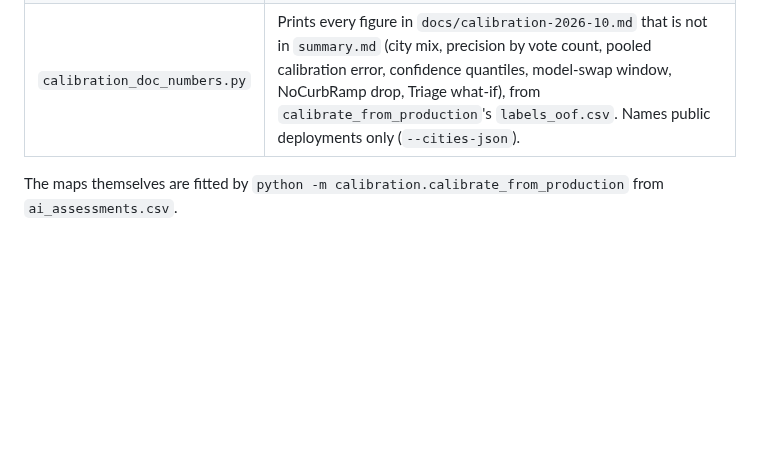
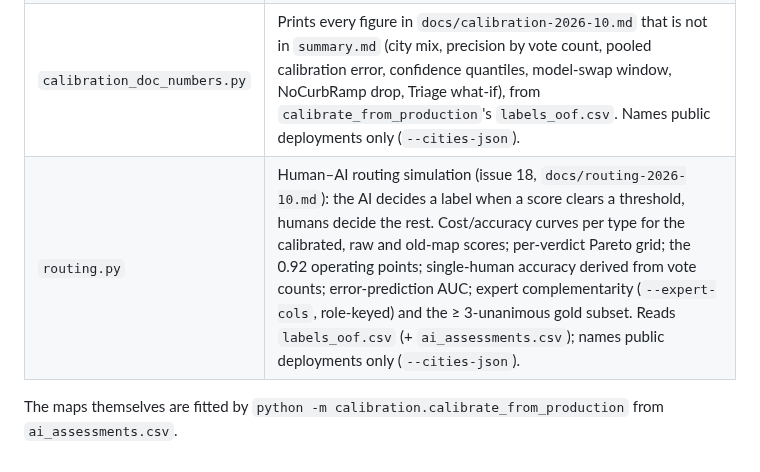
Before and after one commit to ProjectSidewalk/sidewalk-validator-ai, a Markdown page: analysis/README.md, the part around the change. GitHub-like rendering; blank space fills up the shorter version.

```diff
--- a/analysis/README.md
+++ b/analysis/README.md
@@ -10,5 +10,6 @@ Their inputs and outputs include private-city labels, so keep them **outside the
 | `fetch_all.py` | Downloads the public `rawLabels` CSV for every public city into a cache directory (tiling by bbox if an export truncates). |
 | `analyze.py` | AI vs human majority (and vs expert validators given as `EXPERTS="name=user_id,..."`) from that cache → `analysis.txt`, `ai_vs_humans.csv`. Expert columns are always role-keyed `expert1`, `expert2`, … in `EXPERTS` order, whatever the names; `hard_examples.py` reads those names. |
 | `calibration_doc_numbers.py` | Prints every figure in `docs/calibration-2026-10.md` that is not in `summary.md` (city mix, precision by vote count, pooled calibration error, confidence quantiles, model-swap window, NoCurbRamp drop, Triage what-if), from `calibrate_from_production`'s `labels_oof.csv`. Names public deployments only (`--cities-json`). |
+| `routing.py` | Human–AI routing simulation (issue 18, `docs/routing-2026-10.md`): the AI decides a label when a score clears a threshold, humans decide the rest. Cost/accuracy curves per type for the calibrated, raw and old-map scores; per-verdict Pareto grid; the 0.92 operating points; single-human accuracy derived from vote counts; error-prediction AUC; expert complementarity (`--expert-cols`, role-keyed) and the ≥ 3-unanimous gold subset. Reads `labels_oof.csv` (+ `ai_assessments.csv`); names public deployments only (`--cities-json`). |
 
 The maps themselves are fitted by `python -m calibration.calibrate_from_production` from `ai_assessments.csv`.
```
Also changed, not shown: docs/routing-2026-10.md (added, +317 -0 lines), docs/routing-2026-10/routing_crosswalk.png (added), docs/routing-2026-10/routing_curbramp.png (added), docs/routing-2026-10/routing_nocurbramp.png (added), docs/routing-2026-10/routing_obstacle.png (added), docs/routing-2026-10/routing_surfaceproblem.png (added).
